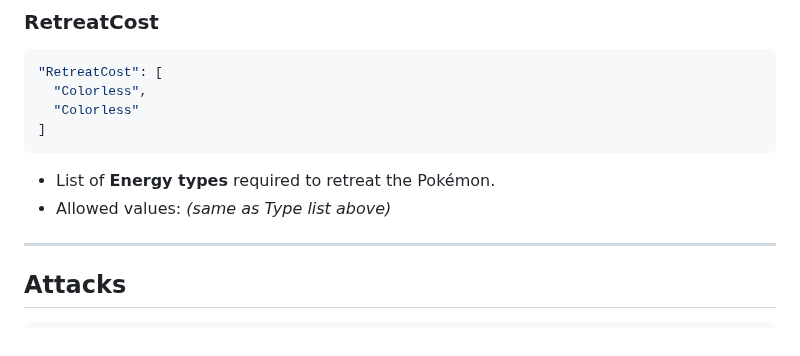
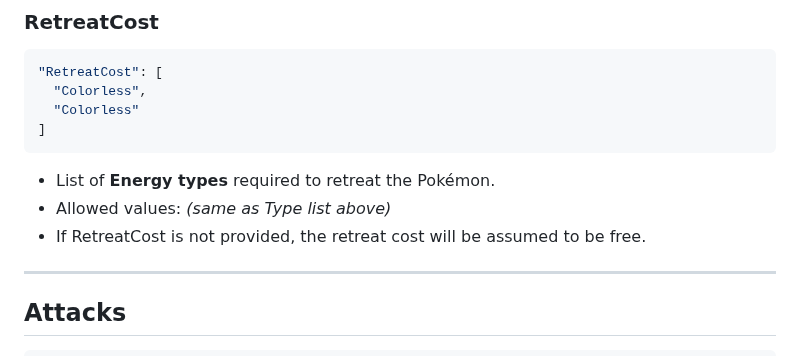
Before and after one commit to MiniKielbyM/monomon, a Markdown page: JSON Syntax.md, the part around the change. Rendered like a GitHub page.

Commit message:
forgot a thing in md

```diff
--- a/JSON Syntax.md
+++ b/JSON Syntax.md
@@ -133,6 +133,7 @@ Elemental types follow the TCG conventions:
 
 - List of **Energy types** required to retreat the Pokémon.
 - Allowed values: *(same as Type list above)*
+- If RetreatCost is not provided, the retreat cost will be assumed to be free.
 
 ---
 
```
